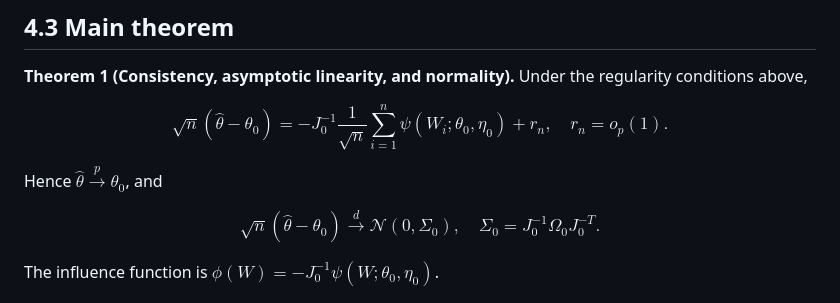
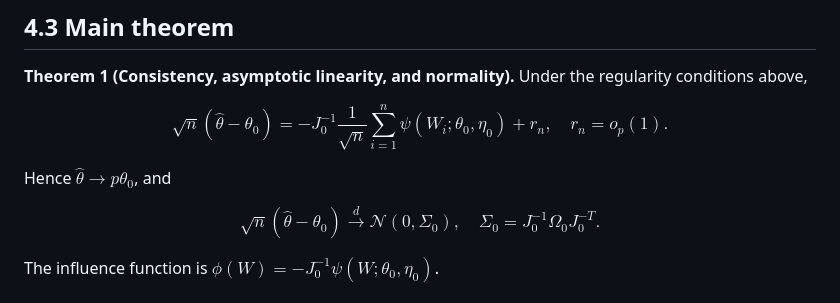
Before and after one commit to tdaniy/aegis-ddml, a Markdown page: docs/aegis_blueprint_dml.md, the part around the change. Drawn GitHub-style.

Commit message:
Minor Fixing

```diff
--- a/docs/aegis_blueprint_dml.md
+++ b/docs/aegis_blueprint_dml.md
@@ -274,7 +274,7 @@ $$
 \sqrt{n}(\hat{\theta}-\theta_0) = -J_0^{-1}\frac{1}{\sqrt{n}}\sum_{i=1}^n \psi(W_i;\theta_0,\eta_0)+ r_n,\quad r_n=o_p(1).
 $$
 
-Hence $\hat{\theta}\xrightarrow{p}\theta_0$, and
+Hence $\hat{\theta}\rightarrow{p}\theta_0$, and
 
 $$
 \sqrt{n}(\hat{\theta}-\theta_0)\xrightarrow{d}\mathcal{N}(0,\Sigma_0),
```
